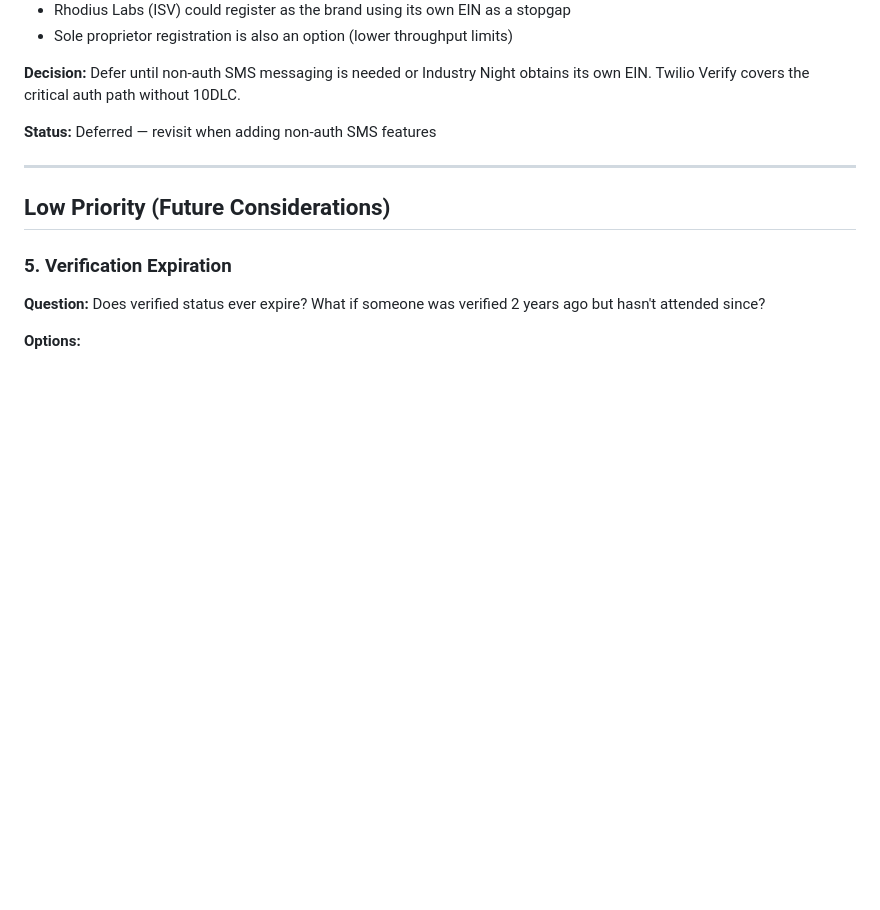
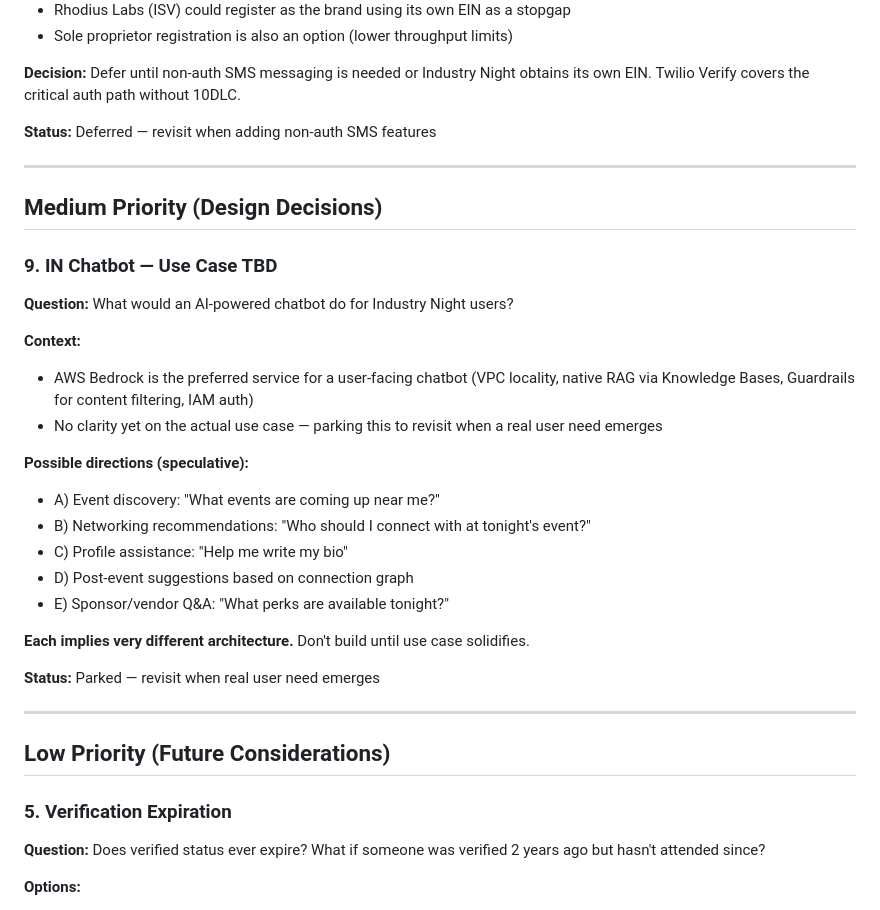
Before and after one commit to rhodiusjeff/IndustryNight, a Markdown page: docs/product/open_questions.md, the part around the change. Drawn GitHub-style; blank space fills up the shorter version.

```diff
--- a/docs/product/open_questions.md
+++ b/docs/product/open_questions.md
@@ -73,6 +73,28 @@
 
 ---
 
+## Medium Priority (Design Decisions)
+
+### 9. IN Chatbot — Use Case TBD
+**Question:** What would an AI-powered chatbot do for Industry Night users?
+
+**Context:**
+- AWS Bedrock is the preferred service for a user-facing chatbot (VPC locality, native RAG via Knowledge Bases, Guardrails for content filtering, IAM auth)
+- No clarity yet on the actual use case — parking this to revisit when a real user need emerges
+
+**Possible directions (speculative):**
+- A) Event discovery: "What events are coming up near me?"
+- B) Networking recommendations: "Who should I connect with at tonight's event?"
+- C) Profile assistance: "Help me write my bio"
+- D) Post-event suggestions based on connection graph
+- E) Sponsor/vendor Q&A: "What perks are available tonight?"
+
+**Each implies very different architecture.** Don't build until use case solidifies.
+
+**Status:** Parked — revisit when real user need emerges
+
+---
+
 ## Low Priority (Future Considerations)
 
 ### 5. Verification Expiration
```
